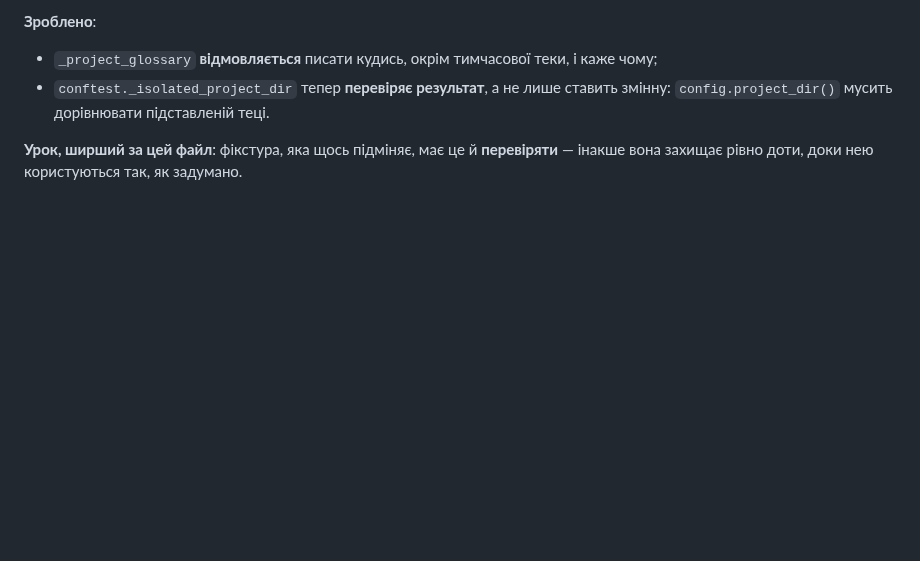
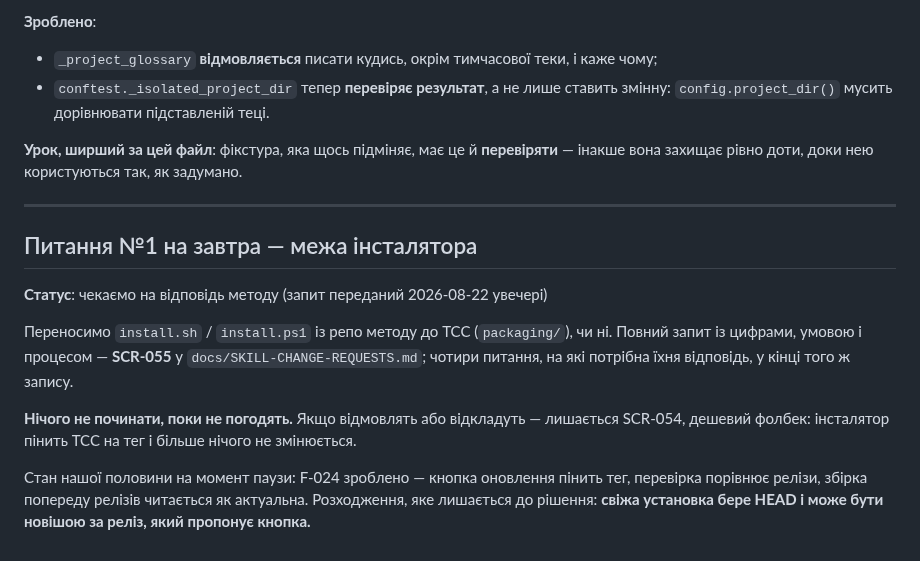
Before and after one commit to ayukhno/autosound-tcc, a Markdown page: docs/TODO.md, the part around the change. GitHub-like rendering; blank space fills up the shorter version.

Commit message:
todo: question 1 for tomorrow is the installer boundary
Recorded where the next session will look for it, with the fallback named: if
the move is declined, SCR-054 stands on its own.

Co-Authored-By: Claude Opus 5 <noreply@anthropic.com>
Claude-Session: https://claude.ai/code/session_01ET6TRnmPo9bNe4ipArxaHv

```diff
--- a/docs/TODO.md
+++ b/docs/TODO.md
@@ -551,3 +551,20 @@ tmp — autouse-фікстура `_isolated_project_dir` підмінює `AUTOS
 
 **Урок, ширший за цей файл**: фікстура, яка щось підміняє, має це й **перевіряти** — інакше
 вона захищає рівно доти, доки нею користуються так, як задумано.
+
+---
+
+## Питання №1 на завтра — межа інсталятора
+
+**Статус**: чекаємо на відповідь методу (запит переданий 2026-08-22 увечері)
+
+Переносимо `install.sh` / `install.ps1` із репо методу до TCC (`packaging/`), чи ні. Повний
+запит із цифрами, умовою і процесом — **SCR-055** у `docs/SKILL-CHANGE-REQUESTS.md`; чотири
+питання, на які потрібна їхня відповідь, у кінці того ж запису.
+
+**Нічого не починати, поки не погодять.** Якщо відмовлять або відкладуть — лишається SCR-054,
+дешевий фолбек: інсталятор пінить TCC на тег і більше нічого не змінюється.
+
+Стан нашої половини на момент паузи: F-024 зроблено — кнопка оновлення пінить тег, перевірка
+порівнює релізи, збірка попереду релізів читається як актуальна. Розходження, яке лишається до
+рішення: **свіжа установка бере HEAD і може бути новішою за реліз, який пропонує кнопка.**
```
